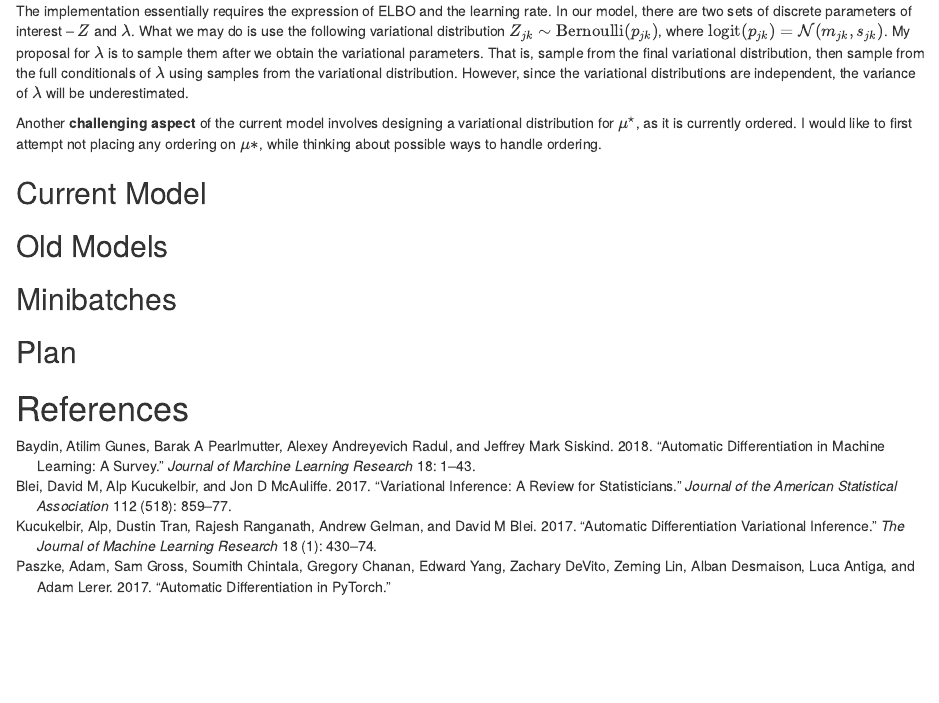
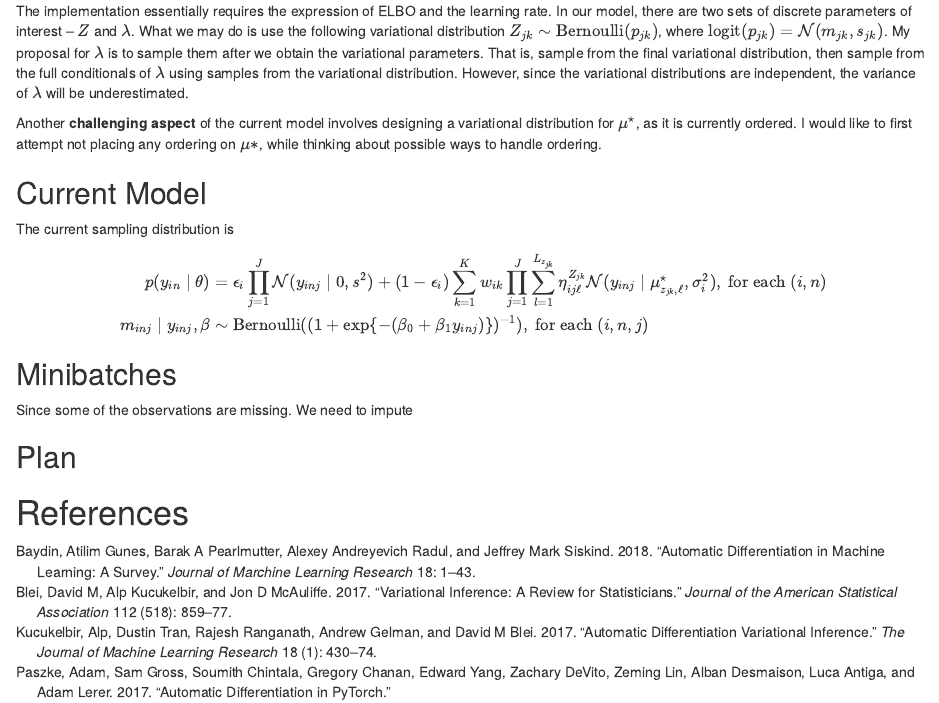
Before and after one commit to luiarthur/cytof5, an R Markdown document (sims/cb/cytofpy/doc/advi_cytof.Rmd): the page in a window 1100 px wide, from 1630 px down. Rendered offline with R 4.5, knitr and Pandoc, with nearby package versions.

Commit message:
added model

```diff
--- a/sims/cb/cytofpy/doc/advi_cytof.Rmd
+++ b/sims/cb/cytofpy/doc/advi_cytof.Rmd
@@ -147,10 +147,17 @@ I would like to first attempt not placing any ordering on $\mu*$, while
 thinking about possible ways to handle ordering.
 
 ## Current Model
-
-## Old Models
+The current sampling distribution is
+$$\begin{split}
+p(y_{in} \mid \theta) &= \epsilon_i \prod_{j=1}^J \N(y_{inj} \mid 0, s^2) + (1 -
+\epsilon_i) \sum_{k=1}^K w_{ik} \prod_{j=1}^J \sum_{l=1}^{L_{z_{jk}}} \eta_{ij\ell}^{Z_{jk}}
+\N(y_{inj} \mid \mu_{z_{jk}, \ell}^\star, \sigma_i^2), ~\text{for each } (i, n)\\
+m_{inj} \mid y_{inj}, \beta &\sim \text{Bernoulli}((1 + \exp\bc{-(\beta_0 +
+\beta_1 y_{inj})})^{-1}), ~ \text{for each } (i, n, j)\\
+\end{split}$$
 
 ## Minibatches
+Since some of the observations are missing. We need to impute
 
 ## Plan
 
```
Also changed, not shown: 1 other file.
